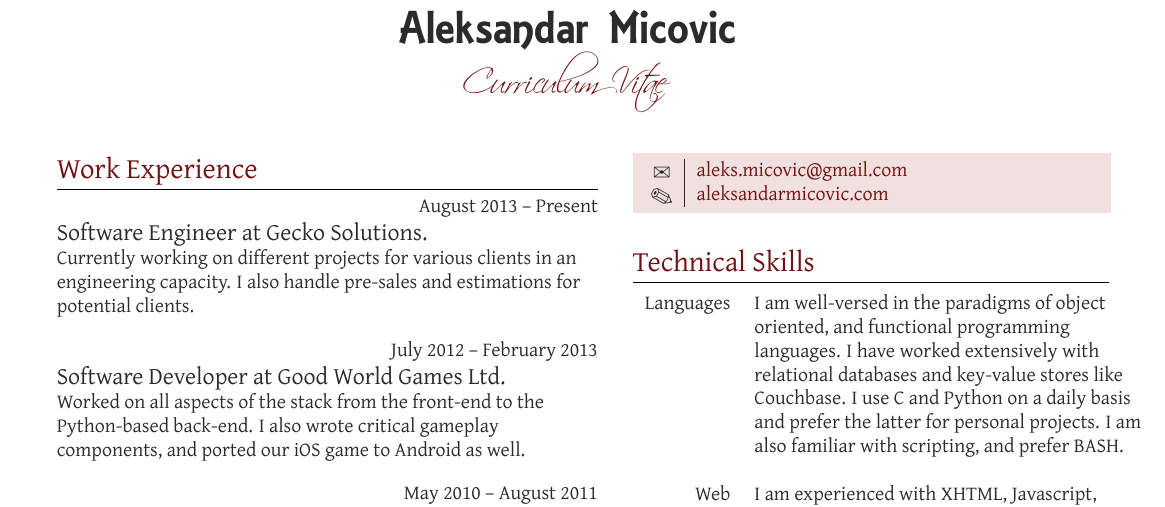
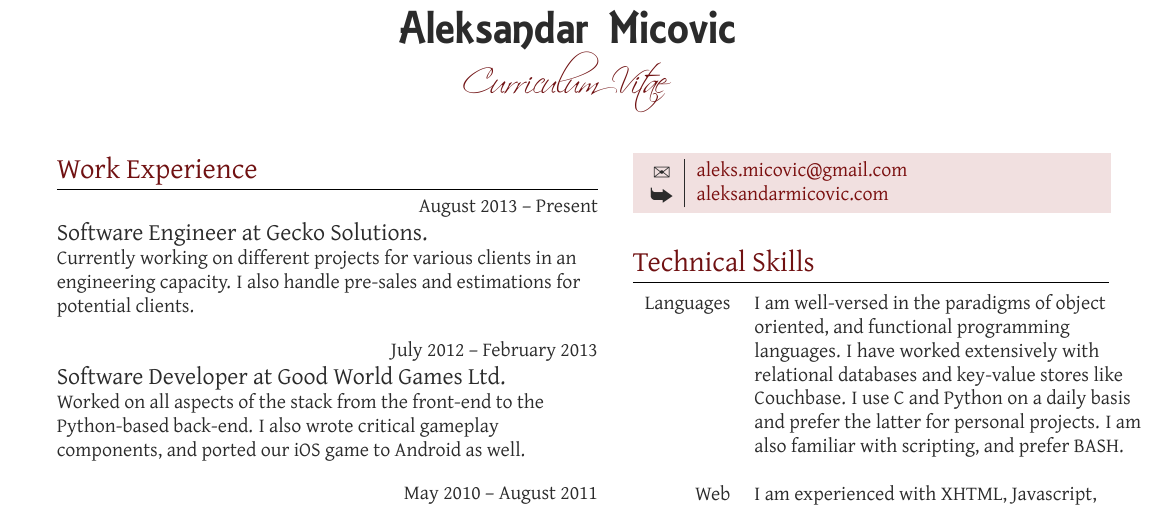
Before and after one commit to AleksandarMicovic/cv, a LaTeX CV (resume.tex): part of the page, cut so that both start at the same text. Compiled offline with XeLaTeX.

Commit message:
Fix: Changed icon of website to be a "go" arrow.

```diff
--- a/resume.tex
+++ b/resume.tex
@@ -152,7 +152,7 @@
     \begin{tabular}{c|p{7cm}}
         \raisebox{-3pt}{\Envelope}
         &\href{mailto:aleks.micovic@gmail.com}{aleks.micovic@gmail.com}\\
-		\raisebox{-3pt}{\PencilRightDown}
+		\raisebox{-3pt}{\ArrowBoldDownRight}
 		&\href{http://aleksandarmicovic.com}{aleksandarmicovic.com}
 	\end{tabular}}}\\[10pt]
 
```
